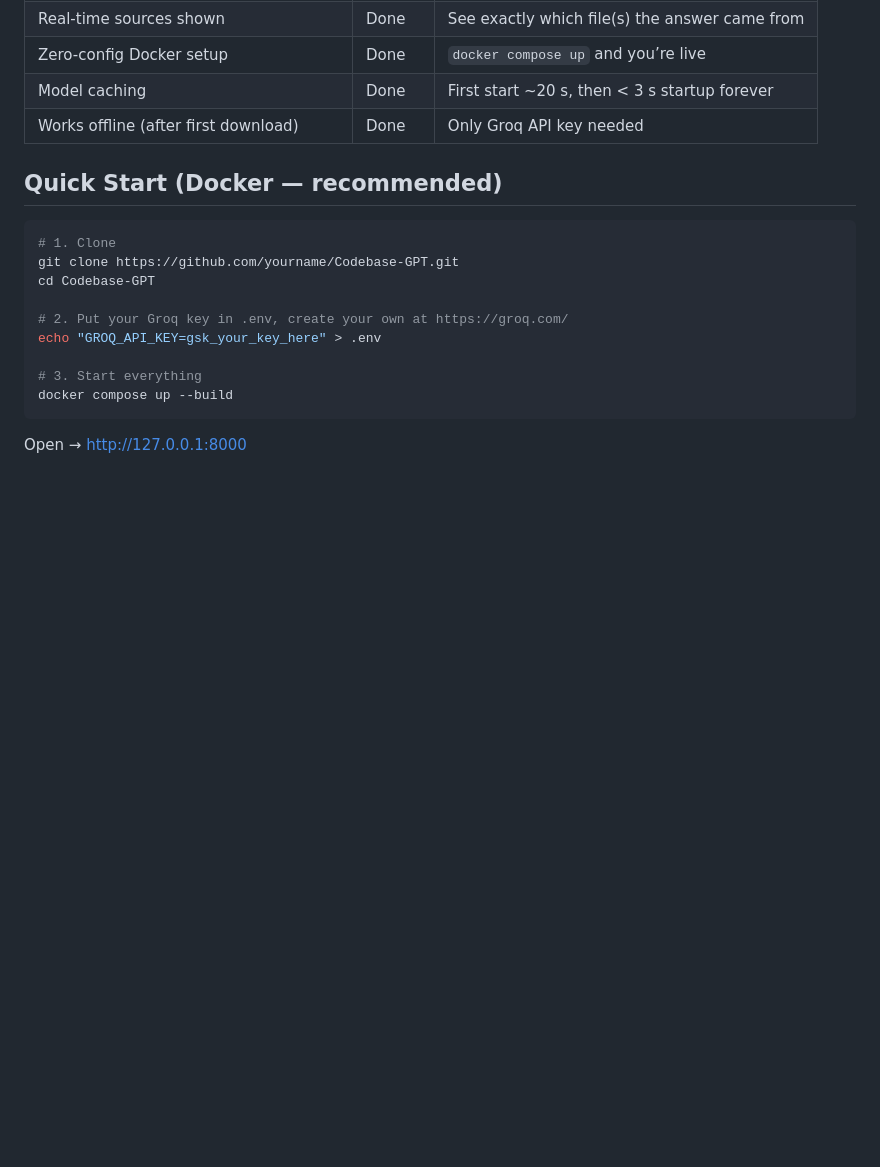
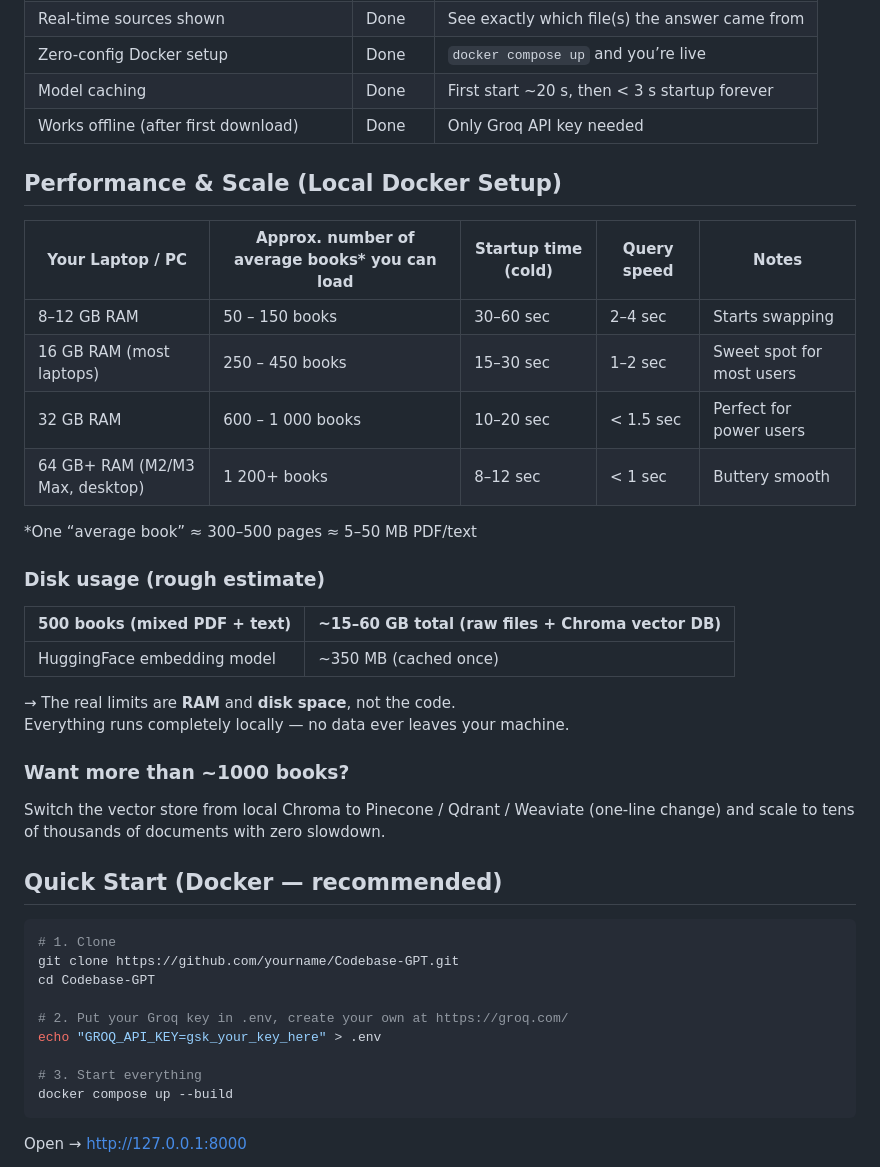
Before and after one commit to Smilkoski/Codebase-GPT, a Markdown page: README.md, the part around the change. GitHub-like rendering; blank space fills up the shorter version.

Commit message:
add performance and scale

```diff
--- a/README.md
+++ b/README.md
@@ -19,6 +19,30 @@ Fully Dockerized — runs anywhere in seconds.
 | Zero-config Docker setup      | Done | `docker compose up` and you’re live |
 | Model caching                 | Done | First start ~20 s, then < 3 s startup forever |
 | Works offline (after first download) | Done | Only Groq API key needed |
+
+## Performance & Scale (Local Docker Setup)
+
+| Your Laptop / PC          | Approx. number of average books* you can load | Startup time (cold) | Query speed | Notes |
+|--------------------------------|-----------------------------------------------|---------------------|-------------|-------|
+| 8–12 GB RAM                    | 50 – 150 books                                | 30–60 sec           | 2–4 sec     | Starts swapping |
+| 16 GB RAM (most laptops)       | 250 – 450 books                               | 15–30 sec           | 1–2 sec     | Sweet spot for most users |
+| 32 GB RAM                      | 600 – 1 000 books                             | 10–20 sec           | < 1.5 sec   | Perfect for power users |
+| 64 GB+ RAM (M2/M3 Max, desktop)| 1 200+ books                                  | 8–12 sec            | < 1 sec     | Buttery smooth |
+
+*One “average book” ≈ 300–500 pages ≈ 5–50 MB PDF/text
+
+### Disk usage (rough estimate)
+
+| 500 books (mixed PDF + text) | ~15–60 GB total (raw files + Chroma vector DB) |
+|--------------------------------|-----------------------------------------------|
+| HuggingFace embedding model    | ~350 MB (cached once)                         |
+
+→ The real limits are **RAM** and **disk space**, not the code.
+Everything runs completely locally — no data ever leaves your machine.
+
+### Want more than ~1000 books?
+
+Switch the vector store from local Chroma to Pinecone / Qdrant / Weaviate (one-line change) and scale to tens of thousands of documents with zero slowdown.
 
 ## Quick Start (Docker — recommended)
 
```
